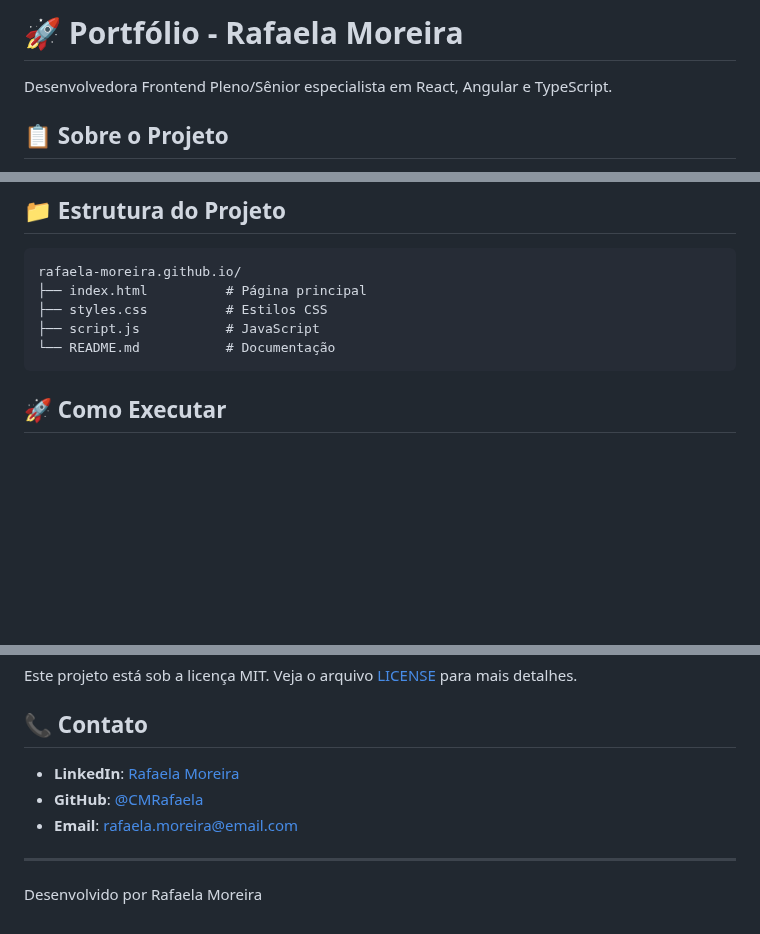
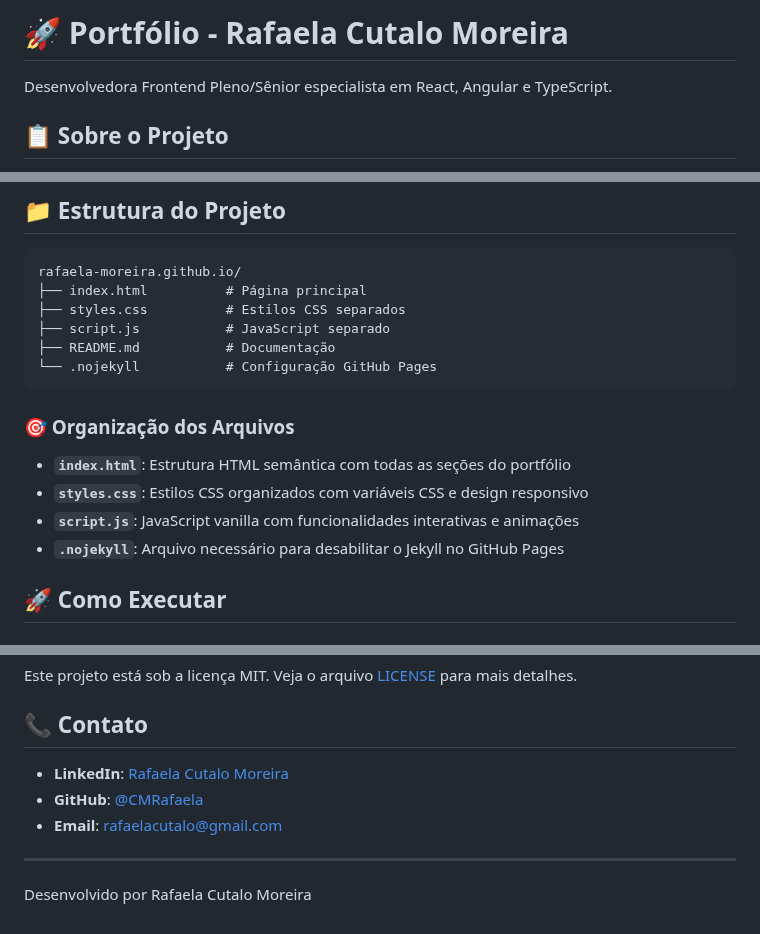
Before and after one commit to CMRafaela/rafaela-moreira.github.io, a Markdown page: README.md, 3 parts joined by grey strips. Drawn GitHub-style; blank space fills up the shorter version.

````diff
--- a/README.md
+++ b/README.md
@@ -1,4 +1,4 @@
-# 🚀 Portfólio - Rafaela Moreira
+# 🚀 Portfólio - Rafaela Cutalo Moreira
 
 Desenvolvedora Frontend Pleno/Sênior especialista em React, Angular e TypeScript.
 
@@ -28,10 +28,18 @@ Este é meu portfólio pessoal desenvolvido com HTML5, CSS3 e JavaScript vanilla
 ```
 rafaela-moreira.github.io/
 ├── index.html          # Página principal
-├── styles.css          # Estilos CSS
-├── script.js           # JavaScript
-└── README.md           # Documentação
+├── styles.css          # Estilos CSS separados
+├── script.js           # JavaScript separado
+├── README.md           # Documentação
+└── .nojekyll           # Configuração GitHub Pages
 ```
+
+### 🎯 Organização dos Arquivos
+
+- **`index.html`**: Estrutura HTML semântica com todas as seções do portfólio
+- **`styles.css`**: Estilos CSS organizados com variáveis CSS e design responsivo
+- **`script.js`**: JavaScript vanilla com funcionalidades interativas e animações
+- **`.nojekyll`**: Arquivo necessário para desabilitar o Jekyll no GitHub Pages
 
 ## 🚀 Como Executar
 
@@ -206,10 +214,10 @@ Este projeto está sob a licença MIT. Veja o arquivo [LICENSE](LICENSE) para ma
 
 ## 📞 Contato
 
-- **LinkedIn**: [Rafaela Moreira](https://linkedin.com/in/rafaela-moreira)
+- **LinkedIn**: [Rafaela Cutalo Moreira](https://www.linkedin.com/in/rafaelah-moreira/)
 - **GitHub**: [@CMRafaela](https://github.com/CMRafaela)
-- **Email**: rafaela.moreira@email.com
+- **Email**: rafaelacutalo@gmail.com
 
 ---
 
-Desenvolvido por Rafaela Moreira
+Desenvolvido por Rafaela Cutalo Moreira
````
